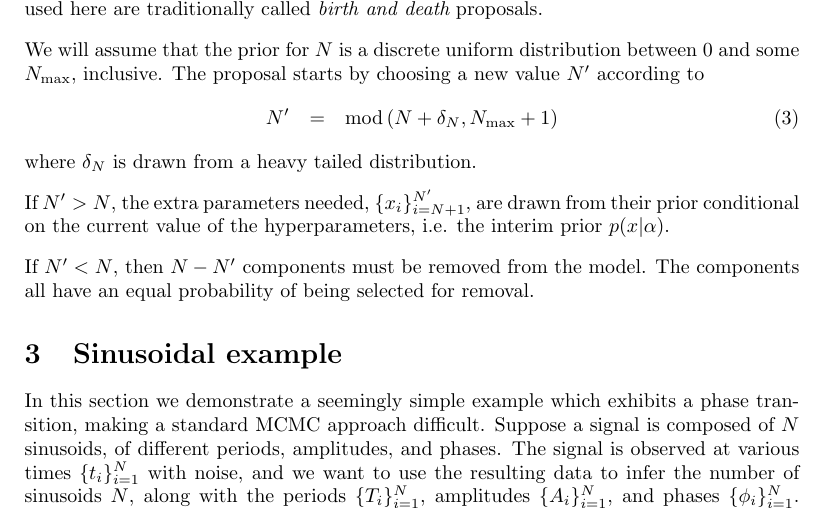
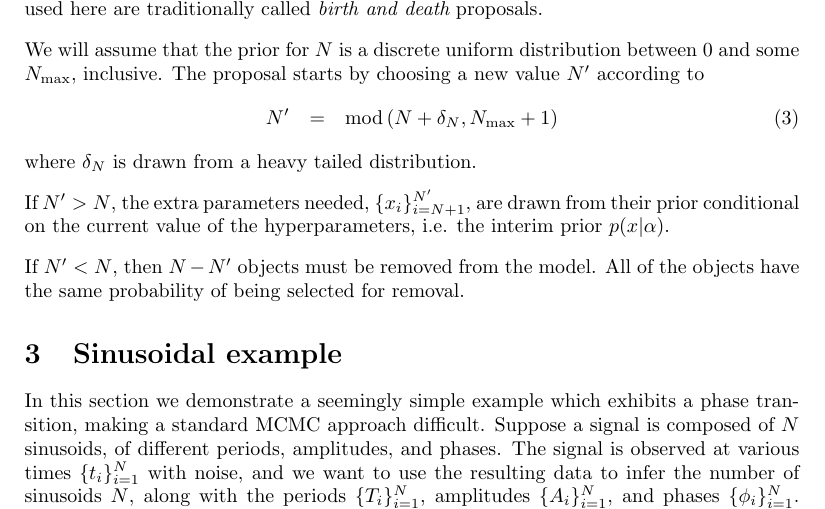
Before and after one commit to eggplantbren/RJObject, a LaTeX document (Documents/Paper/ms.tex): part of page 2 of 3, cut so that both start at the same text. Compiled offline with pdfLaTeX.

Commit message:
Slight wording chaneg

```diff
--- a/Documents/Paper/ms.tex
+++ b/Documents/Paper/ms.tex
@@ -91,8 +91,8 @@ If $N' > N$, the extra parameters needed, $\{x_i\}_{i=N+1}^{N'}$,
 are drawn from their prior conditional on the current value of the
 hyperparameters, i.e. the interim prior $p(x | \alpha)$.
 
-If $N' < N$, then $N - N'$ components must be removed from the model. The
-components all have an equal probability of being selected for removal.
+If $N' < N$, then $N - N'$ objects must be removed from the model. All
+of the objects have the same probability of being selected for removal.
 
 \section{Sinusoidal example}
 In this section we demonstrate a seemingly simple example which exhibits
```
